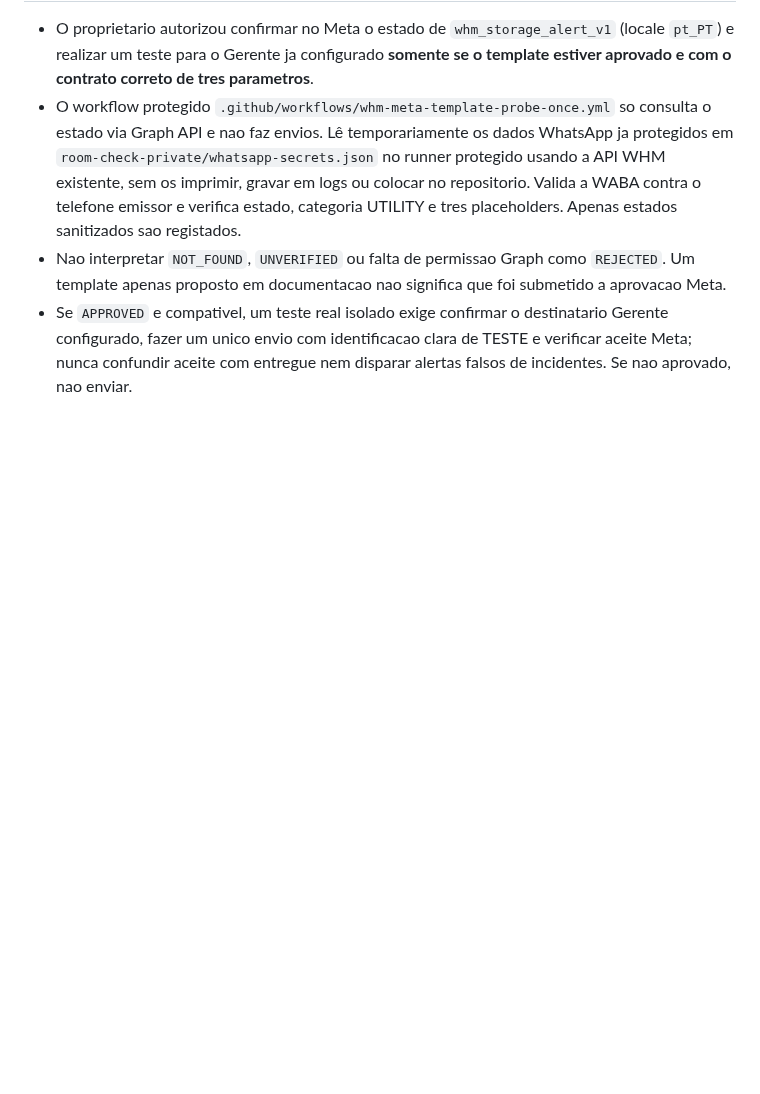
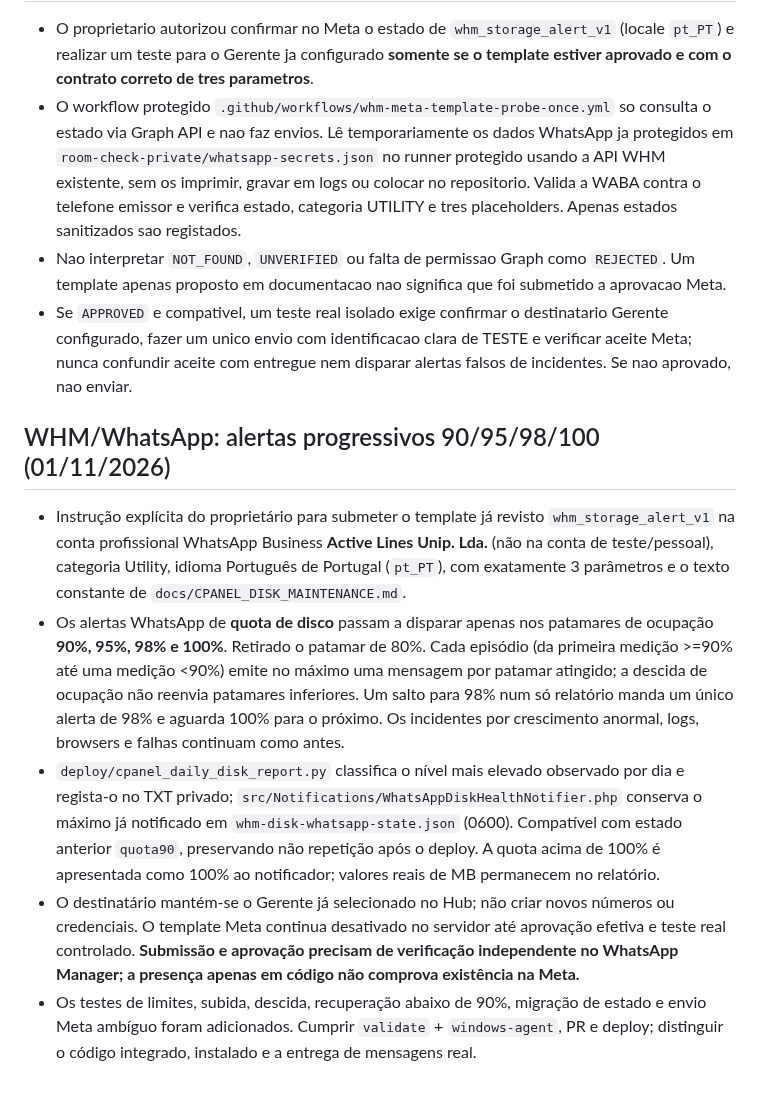
Before and after one commit to danieldeploy/room-check, a Markdown page: docs/PROJECT_STATE.md, the part around the change. Rendered like a GitHub page; blank space fills up the shorter version.

Commit message:
Record approved progressive WHM WhatsApp alert policy and Meta submission dependency

```diff
--- a/docs/PROJECT_STATE.md
+++ b/docs/PROJECT_STATE.md
@@ -392,3 +392,12 @@ is **not** yet confirmed installed; old functioning backups remain untouched.
 - O workflow protegido `.github/workflows/whm-meta-template-probe-once.yml` so consulta o estado via Graph API e nao faz envios. Lê temporariamente os dados WhatsApp ja protegidos em `room-check-private/whatsapp-secrets.json` no runner protegido usando a API WHM existente, sem os imprimir, gravar em logs ou colocar no repositorio. Valida a WABA contra o telefone emissor e verifica estado, categoria UTILITY e tres placeholders. Apenas estados sanitizados sao registados.
 - Nao interpretar `NOT_FOUND`, `UNVERIFIED` ou falta de permissao Graph como `REJECTED`. Um template apenas proposto em documentacao nao significa que foi submetido a aprovacao Meta.
 - Se `APPROVED` e compativel, um teste real isolado exige confirmar o destinatario Gerente configurado, fazer um unico envio com identificacao clara de TESTE e verificar aceite Meta; nunca confundir aceite com entregue nem disparar alertas falsos de incidentes. Se nao aprovado, nao enviar.
+
+
+## WHM/WhatsApp: alertas progressivos 90/95/98/100 (01/11/2026)
+
+- Instrução explícita do proprietário para submeter o template já revisto `whm_storage_alert_v1` na conta profissional WhatsApp Business **Active Lines Unip. Lda.** (não na conta de teste/pessoal), categoria Utility, idioma Português de Portugal (`pt_PT`), com exatamente 3 parâmetros e o texto constante de `docs/CPANEL_DISK_MAINTENANCE.md`.
+- Os alertas WhatsApp de **quota de disco** passam a disparar apenas nos patamares de ocupação **90%, 95%, 98% e 100%**. Retirado o patamar de 80%. Cada episódio (da primeira medição >=90% até uma medição <90%) emite no máximo uma mensagem por patamar atingido; a descida de ocupação não reenvia patamares inferiores. Um salto para 98% num só relatório manda um único alerta de 98% e aguarda 100% para o próximo. Os incidentes por crescimento anormal, logs, browsers e falhas continuam como antes.
+- `deploy/cpanel_daily_disk_report.py` classifica o nível mais elevado observado por dia e regista-o no TXT privado; `src/Notifications/WhatsAppDiskHealthNotifier.php` conserva o máximo já notificado em `whm-disk-whatsapp-state.json` (0600). Compatível com estado anterior `quota90`, preservando não repetição após o deploy. A quota acima de 100% é apresentada como 100% ao notificador; valores reais de MB permanecem no relatório.
+- O destinatário mantém-se o Gerente já selecionado no Hub; não criar novos números ou credenciais. O template Meta continua desativado no servidor até aprovação efetiva e teste real controlado. **Submissão e aprovação precisam de verificação independente no WhatsApp Manager; a presença apenas em código não comprova existência na Meta.**
+- Os testes de limites, subida, descida, recuperação abaixo de 90%, migração de estado e envio Meta ambíguo foram adicionados. Cumprir `validate` + `windows-agent`, PR e deploy; distinguir o código integrado, instalado e a entrega de mensagens real.
```
